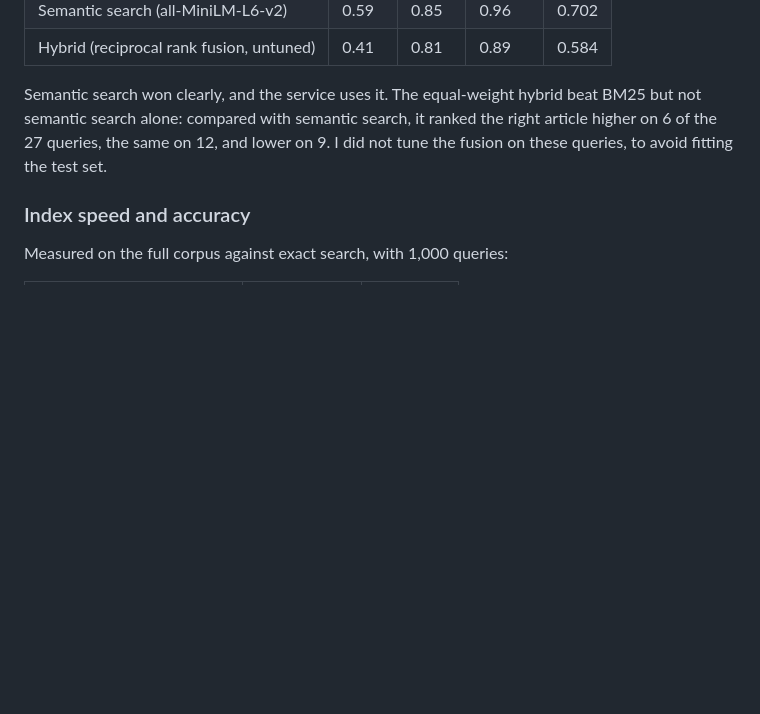
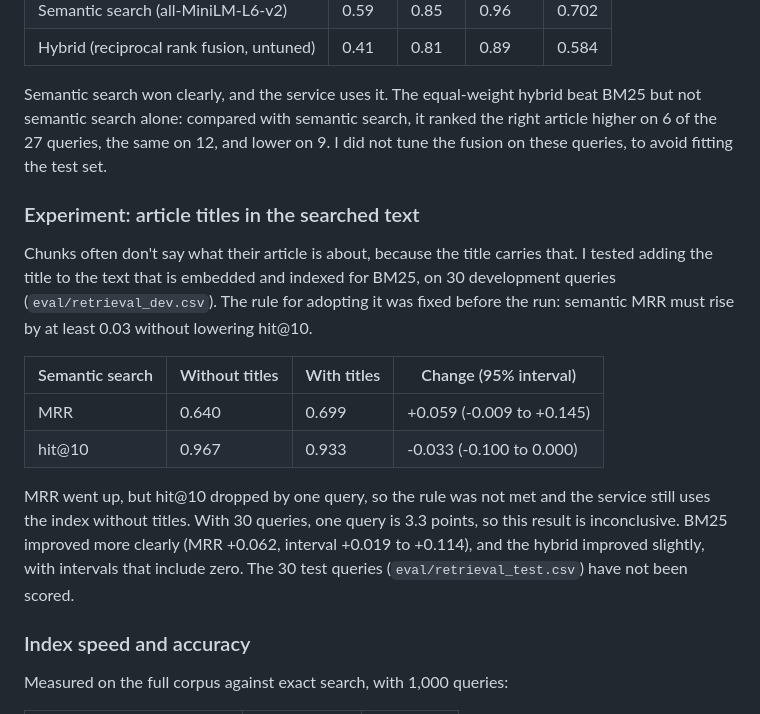
Before and after one commit to julian17cervantes/semantic-search, a Markdown page: README.md, the part around the change. Drawn GitHub-style; blank space fills up the shorter version.

Commit message:
Document the article-title experiment and its result

```diff
--- a/README.md
+++ b/README.md
@@ -19,6 +19,17 @@ Measured on 27 hand-labeled questions. A hit means a chunk from the expected art
 | Hybrid (reciprocal rank fusion, untuned) | 0.41 | 0.81 | 0.89 | 0.584 |
 
 Semantic search won clearly, and the service uses it. The equal-weight hybrid beat BM25 but not semantic search alone: compared with semantic search, it ranked the right article higher on 6 of the 27 queries, the same on 12, and lower on 9. I did not tune the fusion on these queries, to avoid fitting the test set.
+
+### Experiment: article titles in the searched text
+
+Chunks often don't say what their article is about, because the title carries that. I tested adding the title to the text that is embedded and indexed for BM25, on 30 development queries (`eval/retrieval_dev.csv`). The rule for adopting it was fixed before the run: semantic MRR must rise by at least 0.03 without lowering hit@10.
+
+| Semantic search | Without titles | With titles | Change (95% interval) |
+| --- | --- | --- | --- |
+| MRR | 0.640 | 0.699 | +0.059 (-0.009 to +0.145) |
+| hit@10 | 0.967 | 0.933 | -0.033 (-0.100 to 0.000) |
+
+MRR went up, but hit@10 dropped by one query, so the rule was not met and the service still uses the index without titles. With 30 queries, one query is 3.3 points, so this result is inconclusive. BM25 improved more clearly (MRR +0.062, interval +0.019 to +0.114), and the hybrid improved slightly, with intervals that include zero. The 30 test queries (`eval/retrieval_test.csv`) have not been scored.
 
 ### Index speed and accuracy
 
```
